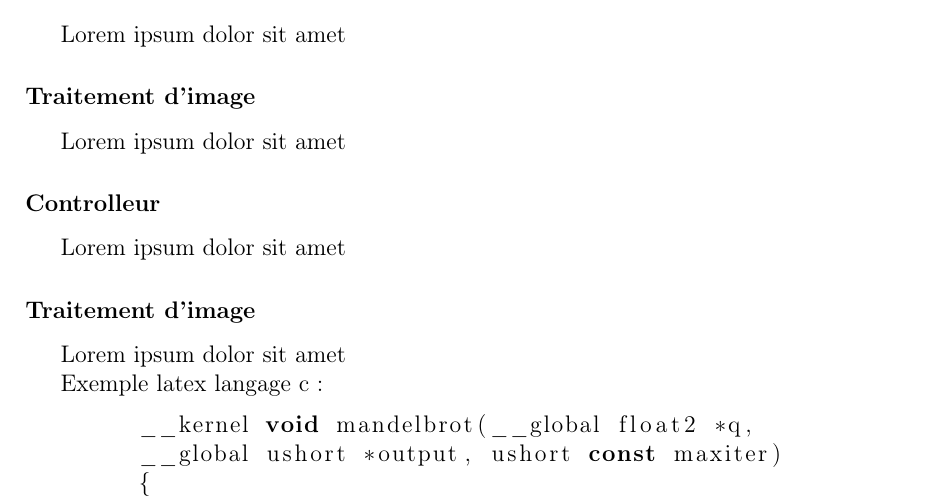
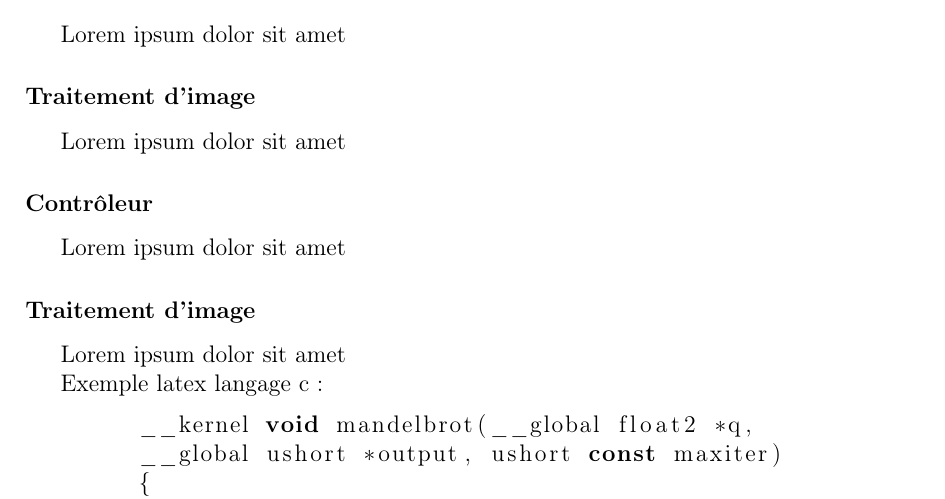
Before and after one commit to HamidHacene/laCJC_ROS, a LaTeX document (docs/rapport.tex): part of page 3 of 5, cut so that both start at the same text. Compiled offline with pdfLaTeX.

Commit message:
rapport corrections

```diff
--- a/docs/rapport.tex
+++ b/docs/rapport.tex
@@ -85,7 +85,7 @@ Lorem ipsum dolor sit amet
 \subsubsection{Traitement d'image}
 Lorem ipsum dolor sit amet
 
-\subsubsection{Controlleur}
+\subsubsection{Contrôleur}
 Lorem ipsum dolor sit amet
 
 \subsubsection{Traitement d'image}
```
Also changed, not shown: docs/rapport.pdf, docs/rapport.tex (2 more changed lines).
